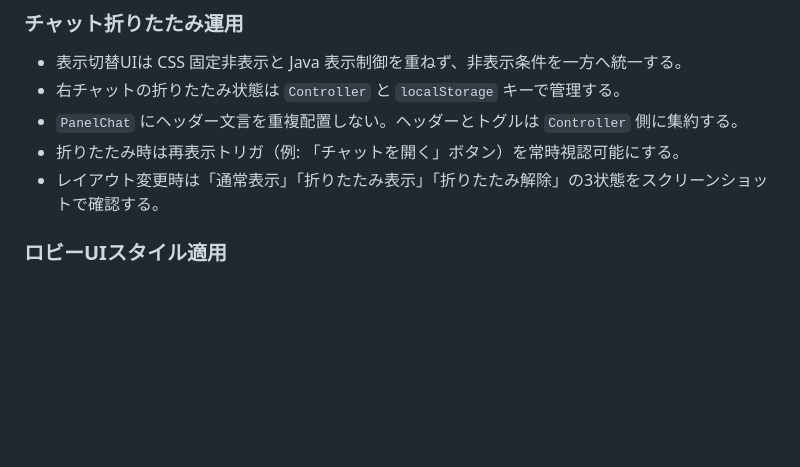
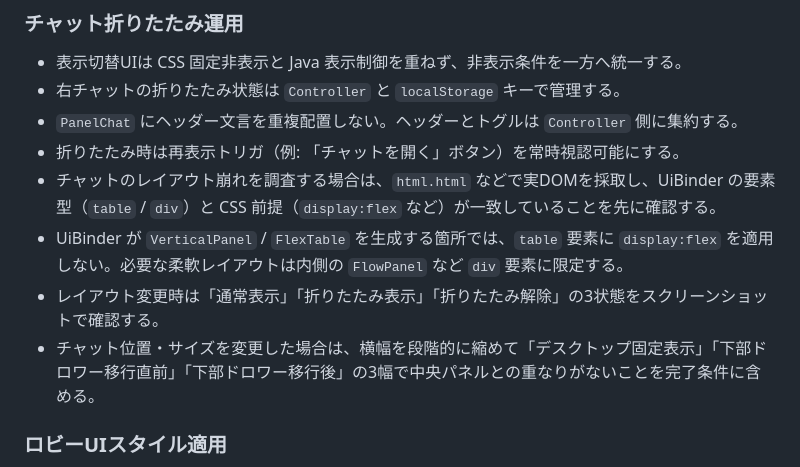
Before and after one commit to nodchip/QMAClone, a Markdown page: AGENTS.md, the part around the change. Rendered like a GitHub page; blank space fills up the shorter version.

Commit message:
チャットUI不具合の再発防止ルールをAGENTSに追記

```diff
--- a/AGENTS.md
+++ b/AGENTS.md
@@ -94,7 +94,10 @@
 - 右チャットの折りたたみ状態は `Controller` と `localStorage` キーで管理する。
 - `PanelChat` にヘッダー文言を重複配置しない。ヘッダーとトグルは `Controller` 側に集約する。
 - 折りたたみ時は再表示トリガ（例: 「チャットを開く」ボタン）を常時視認可能にする。
+- チャットのレイアウト崩れを調査する場合は、`html.html` などで実DOMを採取し、UiBinder の要素型（`table` / `div`）と CSS 前提（`display:flex` など）が一致していることを先に確認する。
+- UiBinder が `VerticalPanel` / `FlexTable` を生成する箇所では、`table` 要素に `display:flex` を適用しない。必要な柔軟レイアウトは内側の `FlowPanel` など `div` 要素に限定する。
 - レイアウト変更時は「通常表示」「折りたたみ表示」「折りたたみ解除」の3状態をスクリーンショットで確認する。
+- チャット位置・サイズを変更した場合は、横幅を段階的に縮めて「デスクトップ固定表示」「下部ドロワー移行直前」「下部ドロワー移行後」の3幅で中央パネルとの重なりがないことを完了条件に含める。
 
 ### ロビーUIスタイル適用
 - UiBinder の `ui:style`（CssResource）で GWT 標準クラス（例: `.gwt-TextBox` / `.gwt-ListBox` / `.gwt-CheckBox`）を直接指定しない。必要な場合は専用 `styleName` を付与するか、`input[type="text"]` / `select` など要素セレクタで適用する。
```
